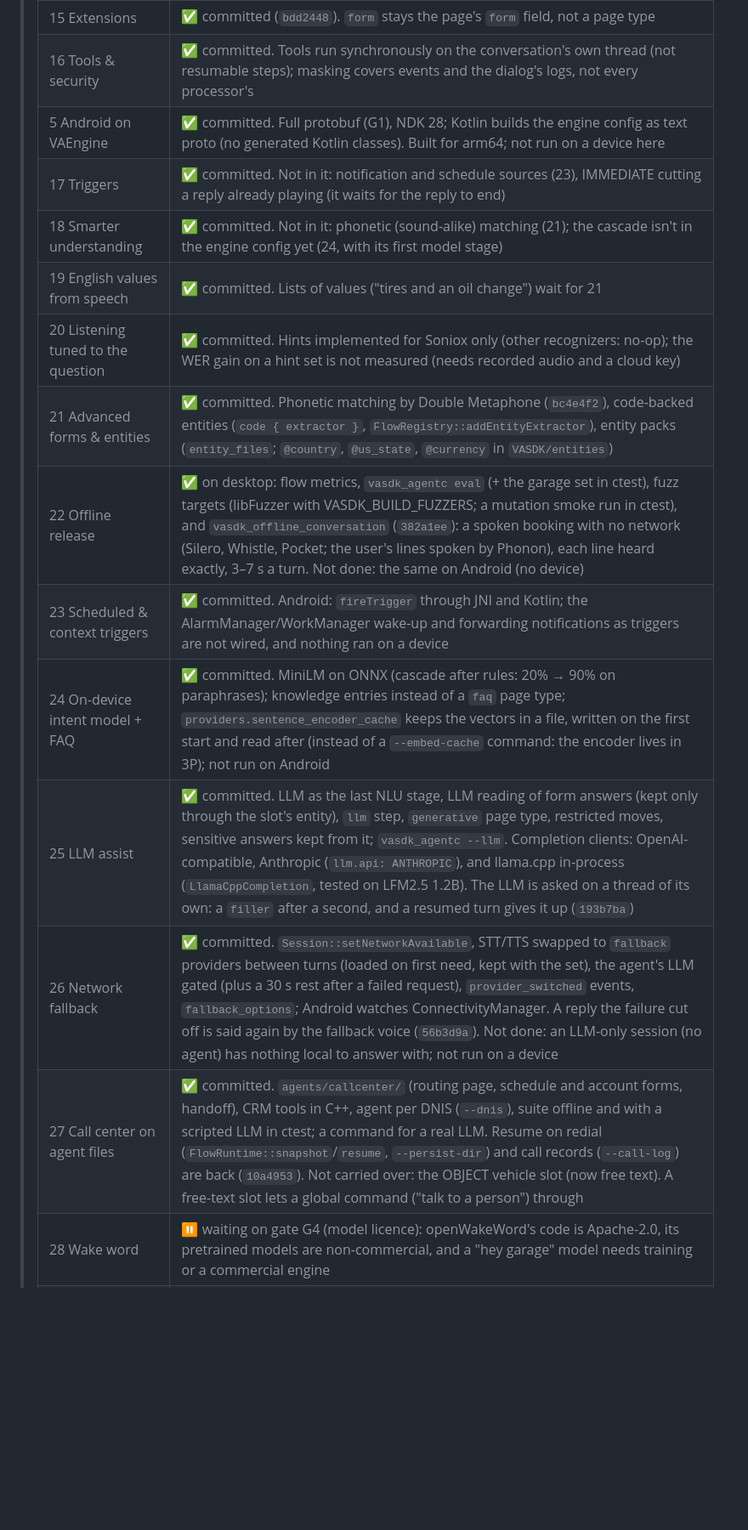
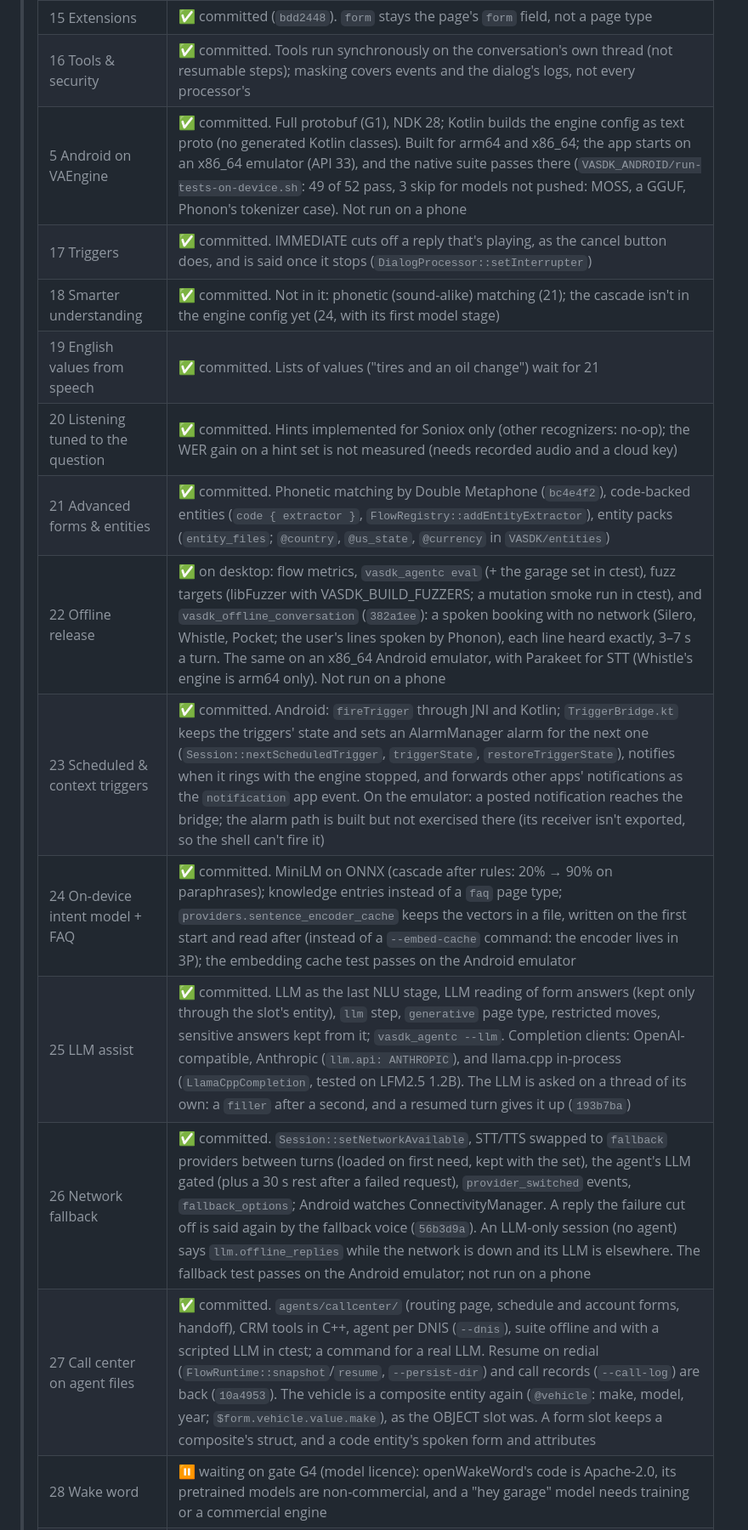
Before and after one commit to fatehmtd/VASDK, a Markdown page: docs/plans/control-layer-plan.md, the part around one of its changes. Shown at 85% size. Drawn GitHub-style; blank space fills up the shorter version.

Commit message:
docs: Plan status after Android, Python and the small gaps
Co-Authored-By: Claude Opus 5.5 <noreply@anthropic.com>

```diff
--- a/docs/plans/control-layer-plan.md
+++ b/docs/plans/control-layer-plan.md
@@ -10,16 +10,16 @@
 > | 14 Expected input | ✅ committed (`bdd2448`, with 15). Not in it: STT hints and end-of-turn by expectation (20), trigger-delivery window (17), the keypad on Android (needs 5) |
 > | 15 Extensions | ✅ committed (`bdd2448`). `form` stays the page's `form` field, not a page type |
 > | 16 Tools & security | ✅ committed. Tools run synchronously on the conversation's own thread (not resumable steps); masking covers events and the dialog's logs, not every processor's |
-> | 5 Android on VAEngine | ✅ committed. Full protobuf (G1), NDK 28; Kotlin builds the engine config as text proto (no generated Kotlin classes). Built for arm64; not run on a device here |
-> | 17 Triggers | ✅ committed. Not in it: notification and schedule sources (23), IMMEDIATE cutting a reply already playing (it waits for the reply to end) |
+> | 5 Android on VAEngine | ✅ committed. Full protobuf (G1), NDK 28; Kotlin builds the engine config as text proto (no generated Kotlin classes). Built for arm64 and x86_64; the app starts on an x86_64 emulator (API 33), and the native suite passes there (`VASDK_ANDROID/run-tests-on-device.sh`: 49 of 52 pass, 3 skip for models not pushed: MOSS, a GGUF, Phonon's tokenizer case). Not run on a phone |
+> | 17 Triggers | ✅ committed. IMMEDIATE cuts off a reply that's playing, as the cancel button does, and is said once it stops (`DialogProcessor::setInterrupter`) |
 > | 18 Smarter understanding | ✅ committed. Not in it: phonetic (sound-alike) matching (21); the cascade isn't in the engine config yet (24, with its first model stage) |
 > | 19 English values from speech | ✅ committed. Lists of values ("tires and an oil change") wait for 21 |
 > | 20 Listening tuned to the question | ✅ committed. Hints implemented for Soniox only (other recognizers: no-op); the WER gain on a hint set is not measured (needs recorded audio and a cloud key) |
 > | 21 Advanced forms & entities | ✅ committed. Phonetic matching by Double Metaphone (`bc4e4f2`), code-backed entities (`code { extractor }`, `FlowRegistry::addEntityExtractor`), entity packs (`entity_files`; `@country`, `@us_state`, `@currency` in `VASDK/entities`) |
-> | 22 Offline release | ✅ on desktop: flow metrics, `vasdk_agentc eval` (+ the garage set in ctest), fuzz targets (libFuzzer with VASDK_BUILD_FUZZERS; a mutation smoke run in ctest), and `vasdk_offline_conversation` (`382a1ee`): a spoken booking with no network (Silero, Whistle, Pocket; the user's lines spoken by Phonon), each line heard exactly, 3–7 s a turn. Not done: the same on Android (no device) |
-> | 23 Scheduled & context triggers | ✅ committed. Android: `fireTrigger` through JNI and Kotlin; the AlarmManager/WorkManager wake-up and forwarding notifications as triggers are not wired, and nothing ran on a device |
-> | 24 On-device intent model + FAQ | ✅ committed. MiniLM on ONNX (cascade after rules: 20% → 90% on paraphrases); knowledge entries instead of a `faq` page type; `providers.sentence_encoder_cache` keeps the vectors in a file, written on the first start and read after (instead of a `--embed-cache` command: the encoder lives in 3P); not run on Android |
+> | 22 Offline release | ✅ on desktop: flow metrics, `vasdk_agentc eval` (+ the garage set in ctest), fuzz targets (libFuzzer with VASDK_BUILD_FUZZERS; a mutation smoke run in ctest), and `vasdk_offline_conversation` (`382a1ee`): a spoken booking with no network (Silero, Whistle, Pocket; the user's lines spoken by Phonon), each line heard exactly, 3–7 s a turn. The same on an x86_64 Android emulator, with Parakeet for STT (Whistle's engine is arm64 only). Not run on a phone |
+> | 23 Scheduled & context triggers | ✅ committed. Android: `fireTrigger` through JNI and Kotlin; `TriggerBridge.kt` keeps the triggers' state and sets an AlarmManager alarm for the next one (`Session::nextScheduledTrigger`, `triggerState`, `restoreTriggerState`), notifies when it rings with the engine stopped, and forwards other apps' notifications as the `notification` app event. On the emulator: a posted notification reaches the bridge; the alarm path is built but not exercised there (its receiver isn't exported, so the shell can't fire it) |
+> | 24 On-device intent model + FAQ | ✅ committed. MiniLM on ONNX (cascade after rules: 20% → 90% on paraphrases); knowledge entries instead of a `faq` page type; `providers.sentence_encoder_cache` keeps the vectors in a file, written on the first start and read after (instead of a `--embed-cache` command: the encoder lives in 3P); the embedding cache test passes on the Android emulator |
 > | 25 LLM assist | ✅ committed. LLM as the last NLU stage, LLM reading of form answers (kept only through the slot's entity), `llm` step, `generative` page type, restricted moves, sensitive answers kept from it; `vasdk_agentc --llm`. Completion clients: OpenAI-compatible, Anthropic (`llm.api: ANTHROPIC`), and llama.cpp in-process (`LlamaCppCompletion`, tested on LFM2.5 1.2B). The LLM is asked on a thread of its own: a `filler` after a second, and a resumed turn gives it up (`193b7ba`) |
-> | 26 Network fallback | ✅ committed. `Session::setNetworkAvailable`, STT/TTS swapped to `fallback` providers between turns (loaded on first need, kept with the set), the agent's LLM gated (plus a 30 s rest after a failed request), `provider_switched` events, `fallback_options`; Android watches ConnectivityManager. A reply the failure cut off is said again by the fallback voice (`56b3d9a`). Not done: an LLM-only session (no agent) has nothing local to answer with; not run on a device |
-> | 27 Call center on agent files | ✅ committed. `agents/callcenter/` (routing page, schedule and account forms, handoff), CRM tools in C++, agent per DNIS (`--dnis`), suite offline and with a scripted LLM in ctest; a command for a real LLM. Resume on redial (`FlowRuntime::snapshot`/`resume`, `--persist-dir`) and call records (`--call-log`) are back (`10a4953`). Not carried over: the OBJECT vehicle slot (now free text). A free-text slot lets a global command ("talk to a person") through |
+> | 26 Network fallback | ✅ committed. `Session::setNetworkAvailable`, STT/TTS swapped to `fallback` providers between turns (loaded on first need, kept with the set), the agent's LLM gated (plus a 30 s rest after a failed request), `provider_switched` events, `fallback_options`; Android watches ConnectivityManager. A reply the failure cut off is said again by the fallback voice (`56b3d9a`). An LLM-only session (no agent) says `llm.offline_replies` while the network is down and its LLM is elsewhere. The fallback test passes on the Android emulator; not run on a phone |
+> | 27 Call center on agent files | ✅ committed. `agents/callcenter/` (routing page, schedule and account forms, handoff), CRM tools in C++, agent per DNIS (`--dnis`), suite offline and with a scripted LLM in ctest; a command for a real LLM. Resume on redial (`FlowRuntime::snapshot`/`resume`, `--persist-dir`) and call records (`--call-log`) are back (`10a4953`). The vehicle is a composite entity again (`@vehicle`: make, model, year; `$form.vehicle.value.make`), as the OBJECT slot was. A form slot keeps a composite's struct, and a code entity's spoken form and attributes |
 > | 28 Wake word | ⏸ waiting on gate G4 (model licence): openWakeWord's code is Apache-2.0, its pretrained models are non-commercial, and a "hey garage" model needs training or a commercial engine |
```
Also changed, not shown: other parts of docs/plans/control-layer-plan.md (+6 -5 lines).
